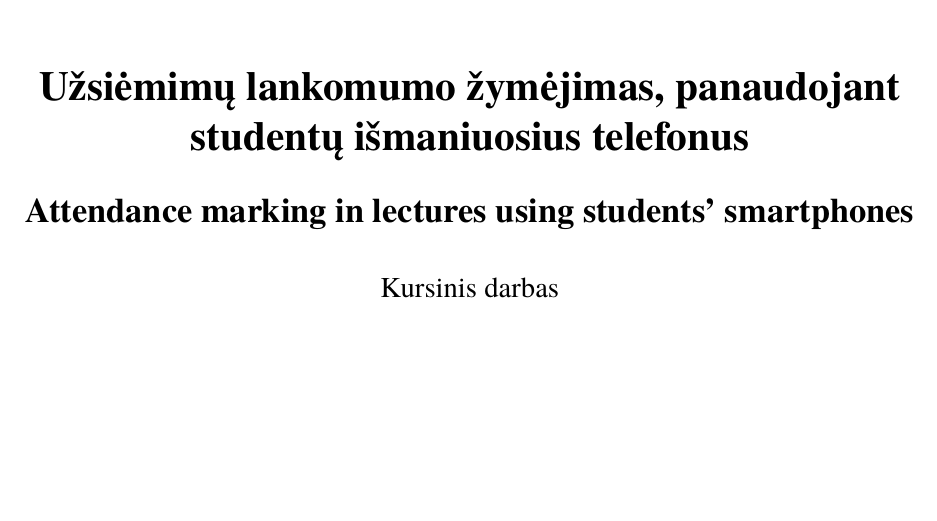
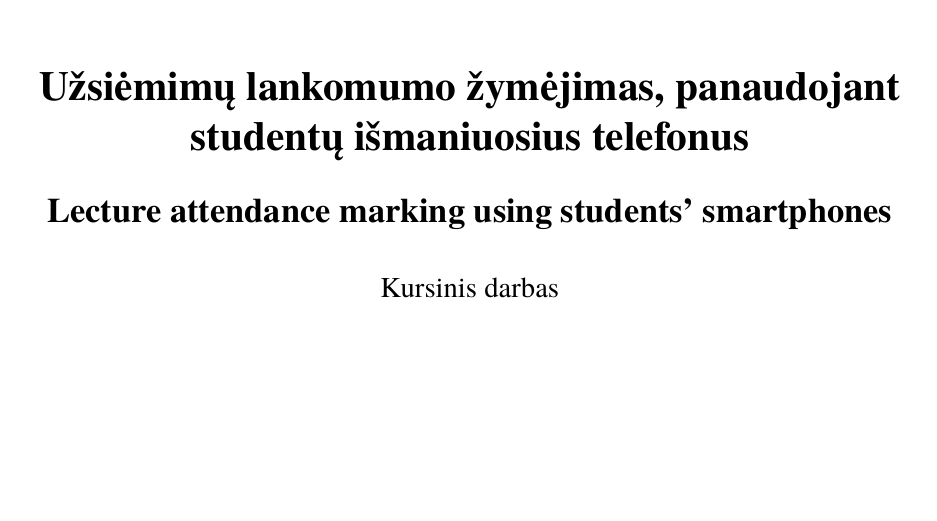
Before and after one commit to MSiliunas/course-work, a LaTeX document (kursinis.tex): part of page 1 of 20, cut so that both start at the same text. Compiled offline with XeLaTeX; a missing font is replaced by an installed copy or a similar font.

Commit message:
title updated

```diff
--- a/kursinis.tex
+++ b/kursinis.tex
@@ -19,7 +19,7 @@
 \department{Programų sistemų katedra}
 \papertype{Kursinis darbas}
 \title{Užsiėmimų lankomumo žymėjimas, panaudojant studentų išmaniuosius telefonus}
-\titleineng{Attendance marking in lectures using students' smartphones}
+\titleineng{Lecture attendance marking using students' smartphones}
 \status{3 kurso 2 grupės studentas}
 \author{Marijus Siliūnas}
 % \secondauthor{Vardonis Pavardonis}   % Pridėti antrą autorių
```
Also changed, not shown: kursinis.pdf, 2 other files.
